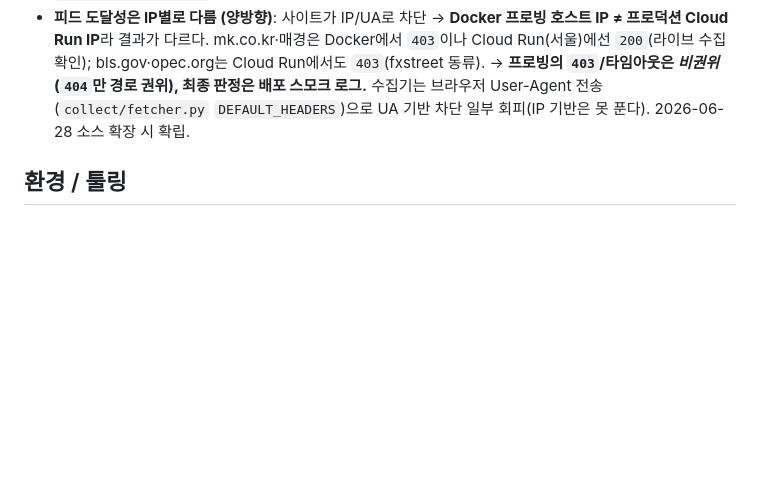
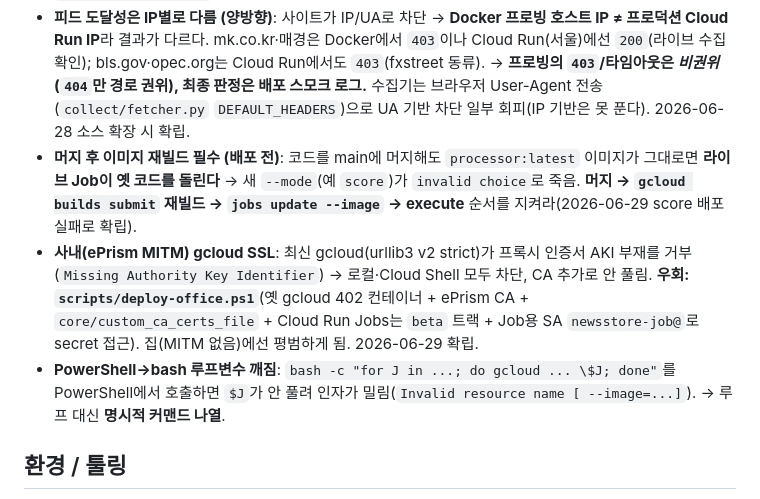
Before and after one commit to chshin84/newsstore, a Markdown page: docs/solved_problems.md, the part around the change. Drawn GitHub-style; blank space fills up the shorter version.

Commit message:
docs: solved_problems — image-rebuild-after-merge, office gcloud SSL, PS->bash loop var gotchas

```diff
--- a/docs/solved_problems.md
+++ b/docs/solved_problems.md
@@ -16,6 +16,9 @@
 - **하드코딩 금지(SSOT)**: 리스트/설정은 원본(feeds.yaml 등)에서 도출, 두 곳 복제 X.
 - **`zip` 무음 절단**: `zip(a,b)`는 짧은 쪽에 맞춰 조용히 자름 → 길이 다른 벡터/리스트 연산이 가짜 결과를 냄(코사인·centroid_sum에서 3곳 재발). 길이 계약은 `len` 검증으로 fail-loud(원칙3). 합/내적은 `cluster.add_vectors`처럼 SSOT 헬퍼로 도출.
 - **피드 도달성은 IP별로 다름 (양방향)**: 사이트가 IP/UA로 차단 → **Docker 프로빙 호스트 IP ≠ 프로덕션 Cloud Run IP**라 결과가 다르다. mk.co.kr·매경은 Docker에서 `403`이나 Cloud Run(서울)에선 `200`(라이브 수집 확인); bls.gov·opec.org는 Cloud Run에서도 `403`(fxstreet 동류). → **프로빙의 `403`/타임아웃은 *비권위*(`404`만 경로 권위), 최종 판정은 배포 스모크 로그.** 수집기는 브라우저 User-Agent 전송(`collect/fetcher.py` `DEFAULT_HEADERS`)으로 UA 기반 차단 일부 회피(IP 기반은 못 푼다). 2026-06-28 소스 확장 시 확립.
+- **머지 후 이미지 재빌드 필수 (배포 전)**: 코드를 main에 머지해도 `processor:latest` 이미지가 그대로면 **라이브 Job이 옛 코드를 돌린다** → 새 `--mode`(예 `score`)가 `invalid choice`로 죽음. **머지 → `gcloud builds submit` 재빌드 → `jobs update --image` → execute** 순서를 지켜라(2026-06-29 score 배포 실패로 확립).
+- **사내(ePrism MITM) gcloud SSL**: 최신 gcloud(urllib3 v2 strict)가 프록시 인증서 AKI 부재를 거부(`Missing Authority Key Identifier`) → 로컬·Cloud Shell 모두 차단, CA 추가로 안 풀림. **우회: `scripts/deploy-office.ps1`**(옛 gcloud 402 컨테이너 + ePrism CA + `core/custom_ca_certs_file` + Cloud Run Jobs는 `beta` 트랙 + Job용 SA `newsstore-job@`로 secret 접근). 집(MITM 없음)에선 평범하게 됨. 2026-06-29 확립.
+- **PowerShell→bash 루프변수 깨짐**: `bash -c "for J in ...; do gcloud ... \$J; done"`를 PowerShell에서 호출하면 `$J`가 안 풀려 인자가 밀림(`Invalid resource name [ --image=...]`). → 루프 대신 **명시적 커맨드 나열**.
 
 ## 환경 / 툴링
 - **로컬 Python 없음** — 호스트 `python`은 Windows Store 스텁. → **Docker 전용 개발**(개발 원칙 7). 모든 실행·테스트는 Docker.
```
